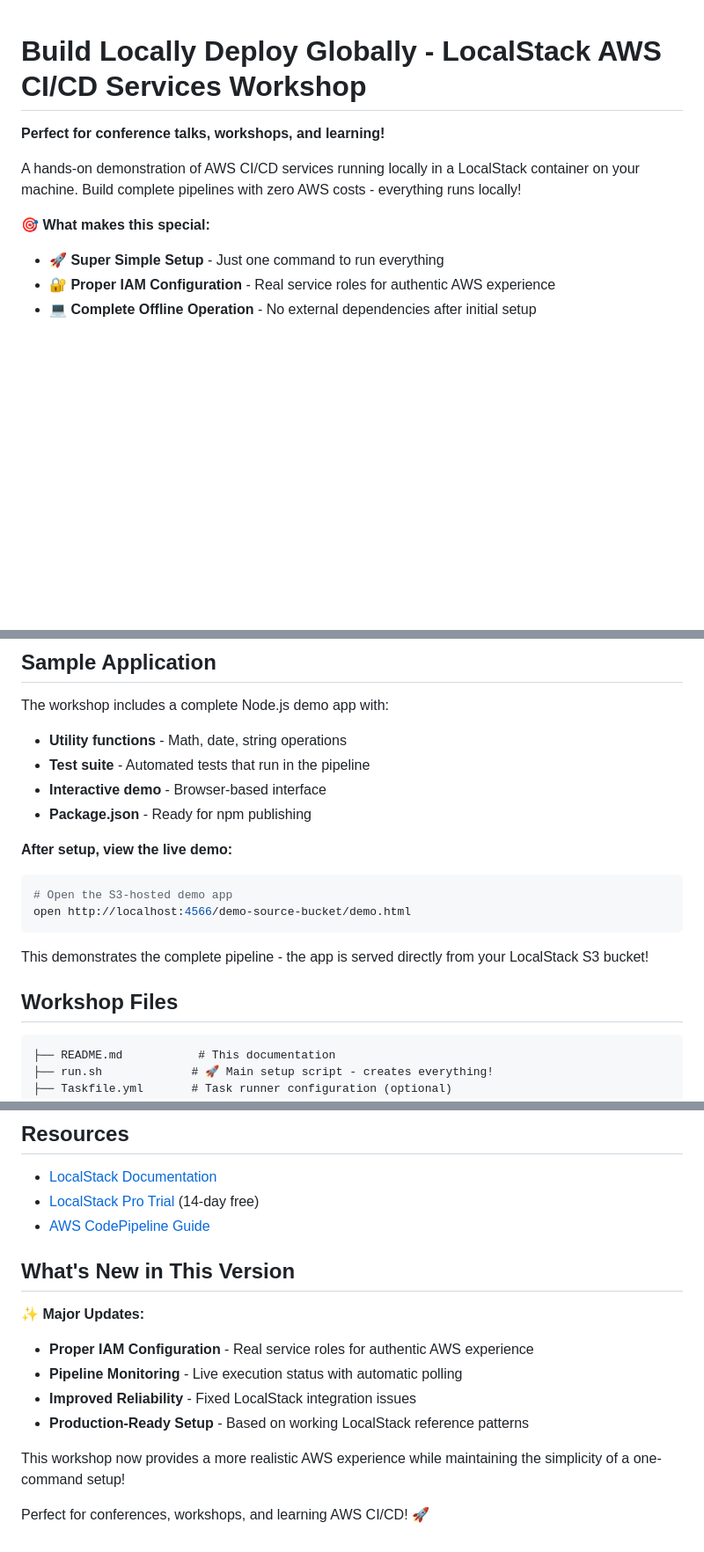
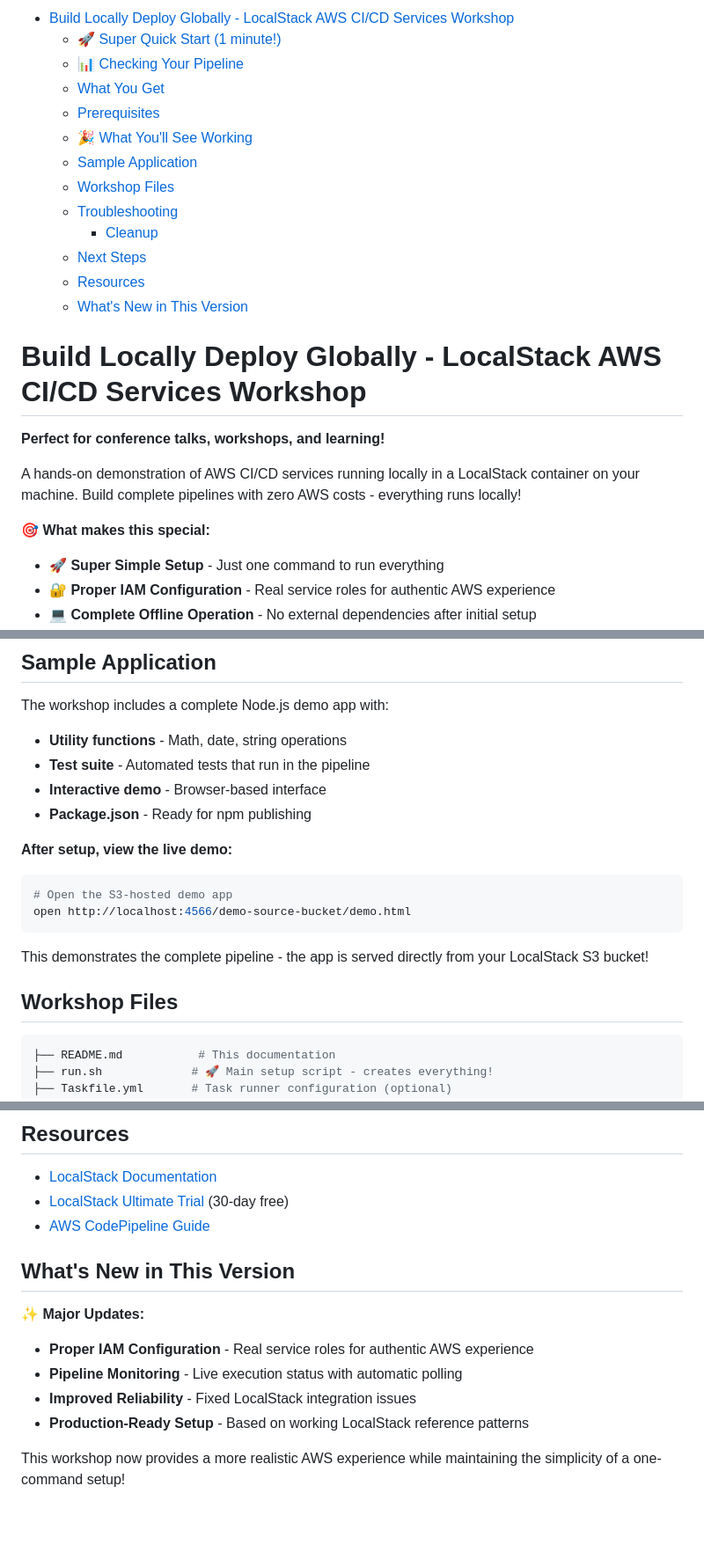
Before and after one commit to sachajw/flo-2025-localstack-aws-cicd-svcs, a Markdown page: README.md, 3 parts joined by grey strips. Shown at 88% size. Rendered like a GitHub page; blank space fills up the shorter version.

Commit message:
📚 DOC: update

````diff
--- a/README.md
+++ b/README.md
@@ -1,3 +1,17 @@
+- [Build Locally Deploy Globally - LocalStack AWS CI/CD Services Workshop](#build-locally-deploy-globally---localstack-aws-cicd-services-workshop)
+  - [🚀 Super Quick Start (1 minute!)](#-super-quick-start-1-minute)
+  - [📊 Checking Your Pipeline](#-checking-your-pipeline)
+  - [What You Get](#what-you-get)
+  - [Prerequisites](#prerequisites)
+  - [🎉 What You'll See Working](#-what-youll-see-working)
+  - [Sample Application](#sample-application)
+  - [Workshop Files](#workshop-files)
+  - [Troubleshooting](#troubleshooting)
+    - [Cleanup](#cleanup)
+  - [Next Steps](#next-steps)
+  - [Resources](#resources)
+  - [What's New in This Version](#whats-new-in-this-version)
+
 # Build Locally Deploy Globally - LocalStack AWS CI/CD Services Workshop
 
 **Perfect for conference talks, workshops, and learning!**
@@ -5,6 +19,7 @@
 A hands-on demonstration of AWS CI/CD services running locally in a LocalStack container on your machine. Build complete pipelines with zero AWS costs - everything runs locally!
 
 🎯 **What makes this special:**
+
 - **🚀 Super Simple Setup** - Just one command to run everything
 - **🔐 Proper IAM Configuration** - Real service roles for authentic AWS experience
 - **💻 Complete Offline Operation** - No external dependencies after initial setup
@@ -122,6 +141,7 @@ The workshop includes a complete Node.js demo app with:
 - **Package.json** - Ready for npm publishing
 
 **After setup, view the live demo:**
+
 ```bash
 # Open the S3-hosted demo app
 open http://localhost:4566/demo-source-bucket/demo.html
@@ -131,7 +151,7 @@ This demonstrates the complete pipeline - the app is served directly from your L
 
 ## Workshop Files
 
-```
+```shell
 ├── README.md           # This documentation
 ├── run.sh             # 🚀 Main setup script - creates everything!
 ├── Taskfile.yml       # Task runner configuration (optional)
@@ -178,17 +198,16 @@ Want to explore more? Try these:
 ## Resources
 
 - [LocalStack Documentation](https://docs.localstack.cloud/)
-- [LocalStack Pro Trial](https://www.localstack.cloud/pricing) (14-day free)
+- [LocalStack Ultimate Trial](https://www.localstack.cloud/extended-trial) (30-day free)
 - [AWS CodePipeline Guide](https://docs.aws.amazon.com/codepipeline/)
 
 ## What's New in This Version
 
 ✨ **Major Updates:**
+
 - **Proper IAM Configuration** - Real service roles for authentic AWS experience
 - **Pipeline Monitoring** - Live execution status with automatic polling
 - **Improved Reliability** - Fixed LocalStack integration issues
 - **Production-Ready Setup** - Based on working LocalStack reference patterns
 
 This workshop now provides a more realistic AWS experience while maintaining the simplicity of a one-command setup!
-
-Perfect for conferences, workshops, and learning AWS CI/CD! 🚀
````
Also changed, not shown: other parts of README.md (+5 -1 lines).
